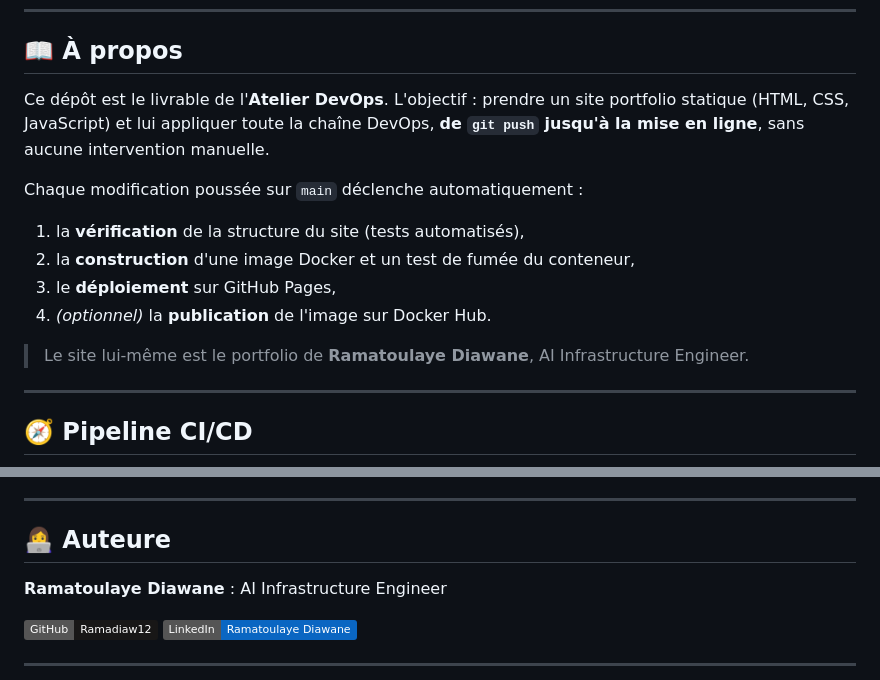
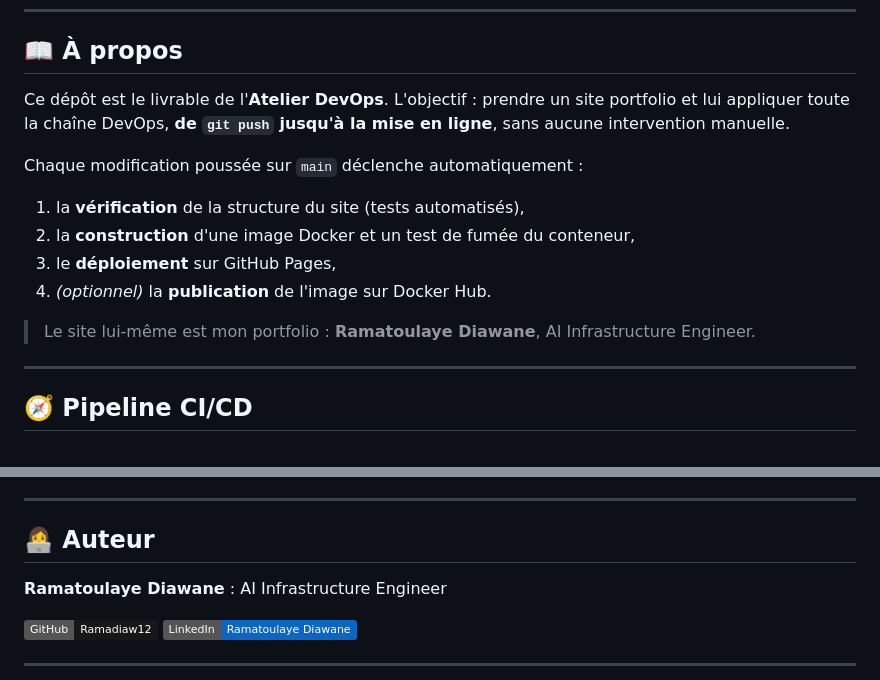
Before and after one commit to Ramadiaw12/portfolio-devops, a Markdown page: README.md, 2 parts joined by grey strips. Drawn GitHub-style; badges without logos.

```diff
--- a/README.md
+++ b/README.md
@@ -19,7 +19,7 @@
 
 ## 📖 À propos
 
-Ce dépôt est le livrable de l'**Atelier DevOps**. L'objectif : prendre un site portfolio statique (HTML, CSS, JavaScript) et lui appliquer toute la chaîne DevOps, **de `git push` jusqu'à la mise en ligne**, sans aucune intervention manuelle.
+Ce dépôt est le livrable de l'**Atelier DevOps**. L'objectif : prendre un site portfolio et lui appliquer toute la chaîne DevOps, **de `git push` jusqu'à la mise en ligne**, sans aucune intervention manuelle.
 
 Chaque modification poussée sur `main` déclenche automatiquement :
 
@@ -28,7 +28,7 @@ Chaque modification poussée sur `main` déclenche automatiquement :
 3. le **déploiement** sur GitHub Pages,
 4. *(optionnel)* la **publication** de l'image sur Docker Hub.
 
-> Le site lui-même est le portfolio de **Ramatoulaye Diawane**, AI Infrastructure Engineer.
+> Le site lui-même est mon portfolio : **Ramatoulaye Diawane**, AI Infrastructure Engineer.
 
 ---
 
@@ -187,7 +187,7 @@ Quelques pièges rencontrés pendant l'atelier, utiles à garder en tête :
 
 ---
 
-## 👩‍💻 Auteure
+## 👩‍💻 Auteur
 
 **Ramatoulaye Diawane** : AI Infrastructure Engineer
 
```
